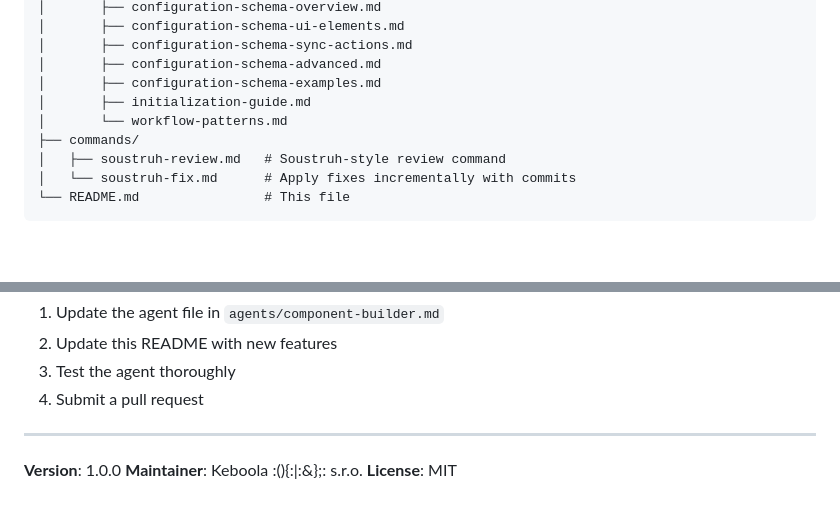
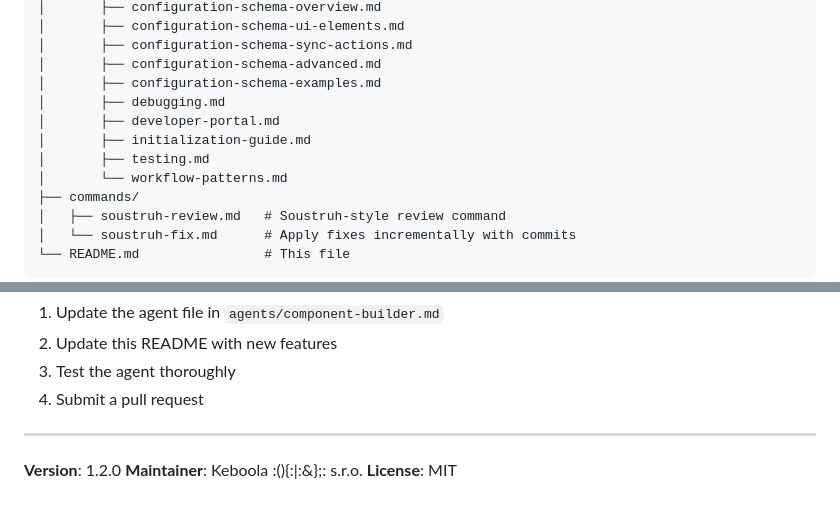
Before and after one commit to keboola/ai-kit, a Markdown page: plugins/component-developer/README.md, 2 parts joined by grey strips. GitHub-like rendering; blank space fills up the shorter version.

Commit message:
Added datadir testing

```diff
--- a/plugins/component-developer/README.md
+++ b/plugins/component-developer/README.md
@@ -509,7 +509,10 @@ plugins/component-developer/
 │       ├── configuration-schema-sync-actions.md
 │       ├── configuration-schema-advanced.md
 │       ├── configuration-schema-examples.md
+│       ├── debugging.md
+│       ├── developer-portal.md
 │       ├── initialization-guide.md
+│       ├── testing.md
 │       └── workflow-patterns.md
 ├── commands/
 │   ├── soustruh-review.md   # Soustruh-style review command
@@ -530,6 +533,6 @@ To improve this plugin:
 
 ---
 
-**Version**: 1.0.0
+**Version**: 1.2.0
 **Maintainer**: Keboola :(){:|:&};: s.r.o.
 **License**: MIT
```
Also changed, not shown: 1 other file.
